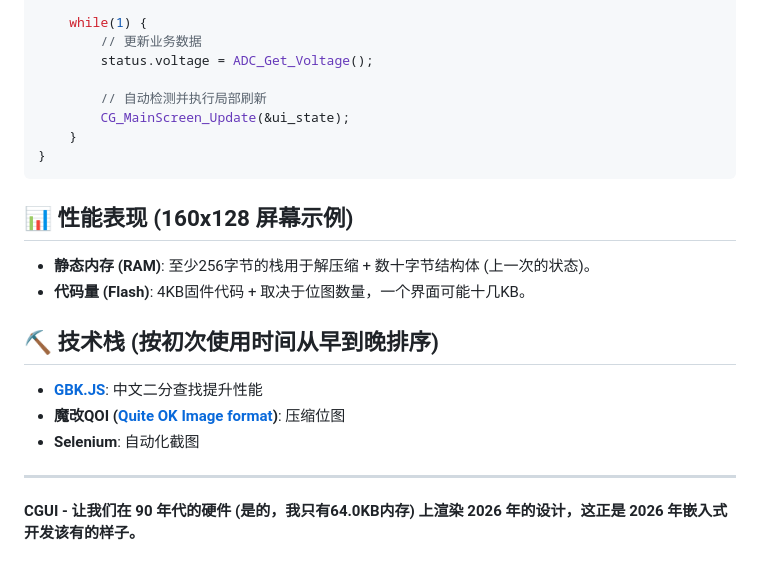
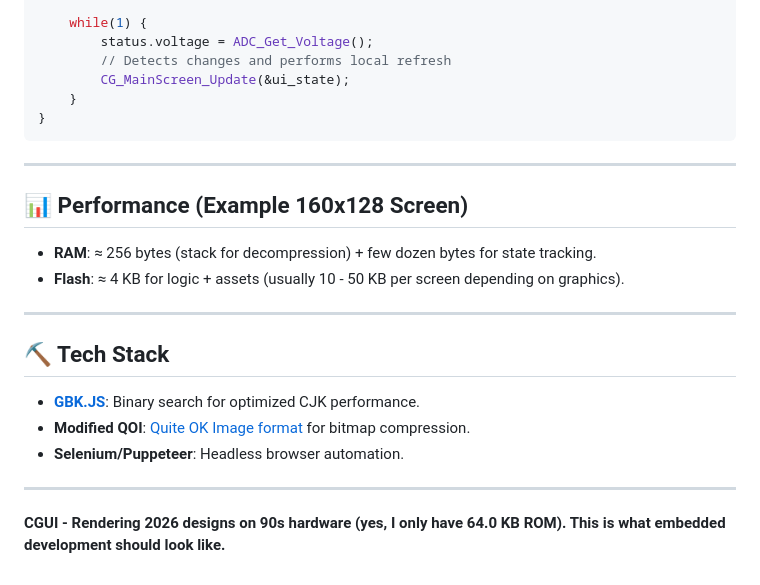
Before and after one commit to roj234/cgui, a Markdown page: README.md, the part around one of its changes. Drawn GitHub-style.

````diff
--- a/README.md
+++ b/README.md
@@ -119,23 +98,25 @@ void main() {
 
     while(1) {
-        // 更新业务数据
         status.voltage = ADC_Get_Voltage();
-
-        // 自动检测并执行局部刷新
+        // Detects changes and performs local refresh
         CG_MainScreen_Update(&ui_state);
     }
 }
 ```
 
-## 📊 性能表现 (160x128 屏幕示例)
-*   **静态内存 (RAM)**: 至少256字节的栈用于解压缩 + 数十字节结构体 (上一次的状态)。
-*   **代码量 (Flash)**: 4KB固件代码 + 取决于位图数量，一个界面可能十几KB。
+---
 
-## ⛏ 技术栈 (按初次使用时间从早到晚排序)
-* **[GBK.JS](https://github.com/cnwhy/GBK.js)**: 中文二分查找提升性能
-* **魔改QOI ([Quite OK Image format](https://github.com/phoboslab/qoi))**: 压缩位图
-* **Selenium**: 自动化截图
+## 📊 Performance (Example 160x128 Screen)
+*   **RAM**: ≈ 256 bytes (stack for decompression) + few dozen bytes for state tracking.
+*   **Flash**: ≈ 4 KB for logic + assets (usually 10 - 50 KB per screen depending on graphics).
 
 ---
 
-**CGUI - 让我们在 90 年代的硬件 (是的，我只有64.0KB内存) 上渲染 2026 年的设计，这正是 2026 年嵌入式开发该有的样子。**
+## ⛏ Tech Stack
+*   **[GBK.JS](https://github.com/cnwhy/GBK.js)**: Binary search for optimized CJK performance.
+*   **Modified QOI**: [Quite OK Image format](https://github.com/phoboslab/qoi) for bitmap compression.
+*   **Selenium/Puppeteer**: Headless browser automation.
+
+---
+
+**CGUI - Rendering 2026 designs on 90s hardware (yes, I only have 64.0 KB ROM). This is what embedded development should look like.**
````
Also changed, not shown: other parts of README.md (+66 -87 lines), README.cn.md (added, +141 -0 lines).
